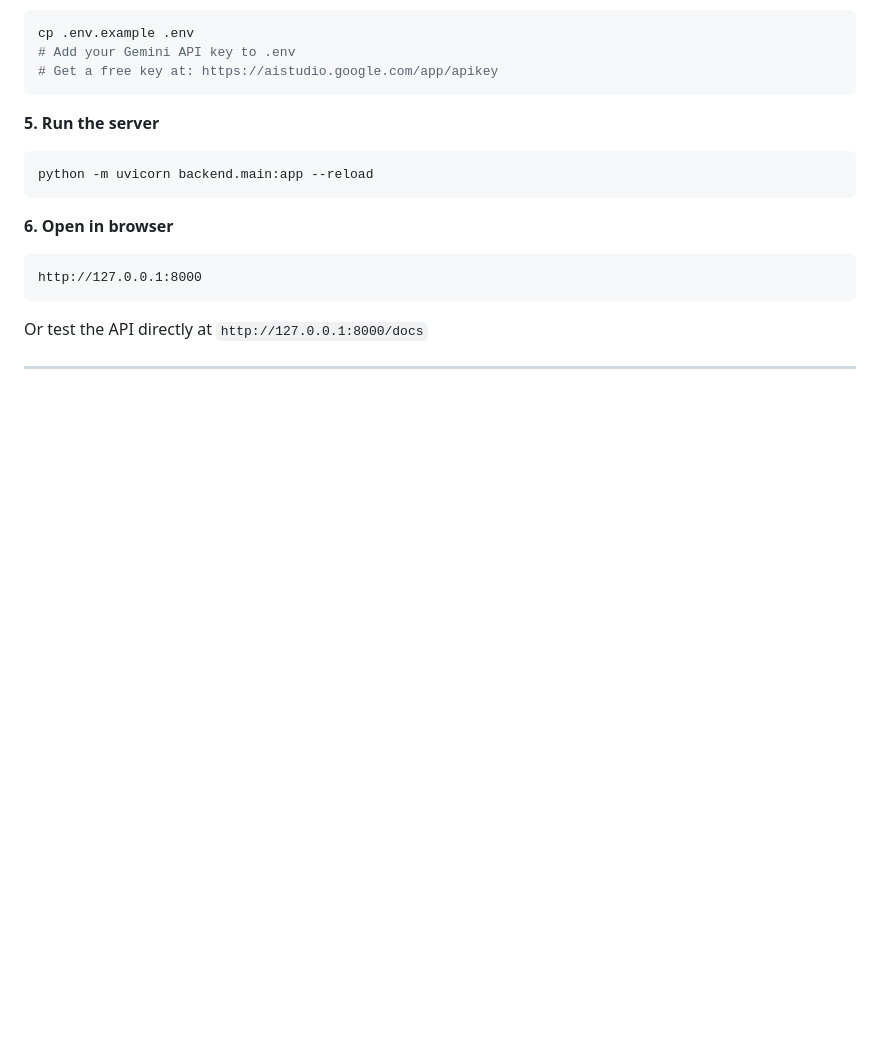
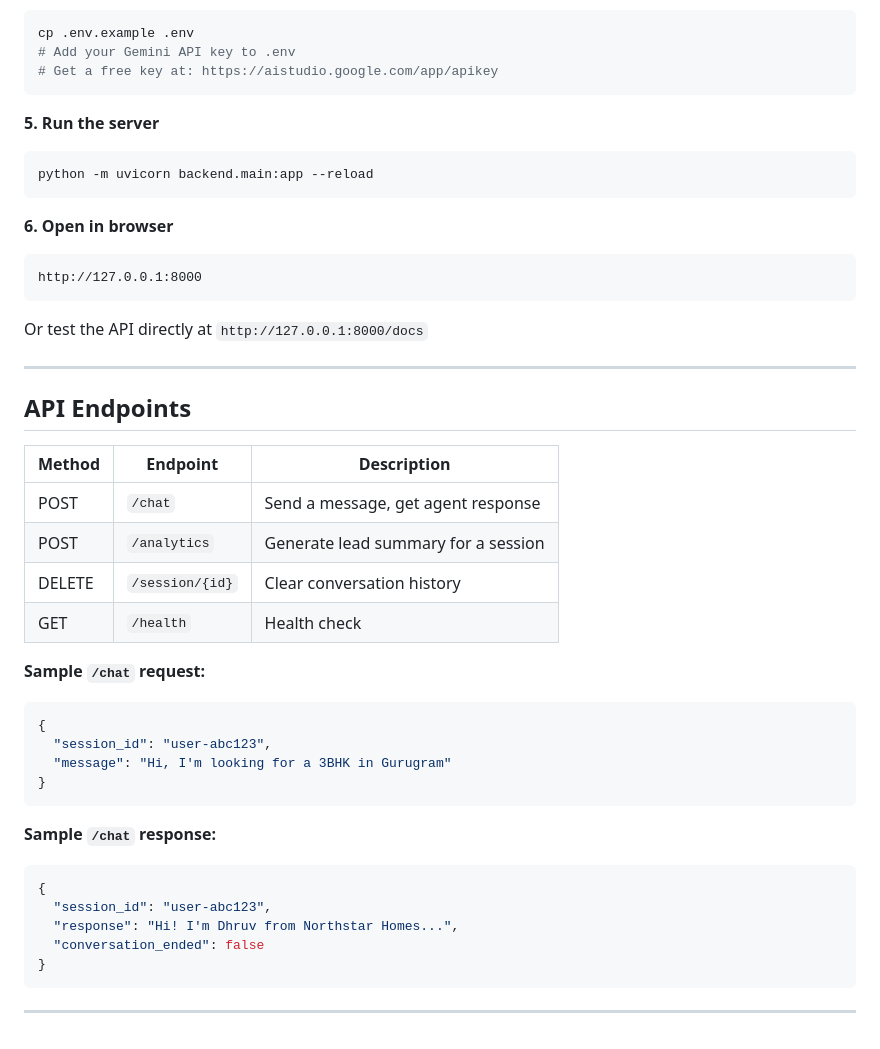
Before and after one commit to Yp3RR/Autonomous-real-estate-agentic-platform, a Markdown page: README.md, the part around the change. Rendered like a GitHub page; blank space fills up the shorter version.

````diff
--- a/README.md
+++ b/README.md
@@ -169,3 +169,30 @@ http://127.0.0.1:8000
 Or test the API directly at `http://127.0.0.1:8000/docs`
 
 ---
+## API Endpoints
+
+| Method | Endpoint | Description |
+|---|---|---|
+| POST | `/chat` | Send a message, get agent response |
+| POST | `/analytics` | Generate lead summary for a session |
+| DELETE | `/session/{id}` | Clear conversation history |
+| GET | `/health` | Health check |
+
+**Sample `/chat` request:**
+```json
+{
+  "session_id": "user-abc123",
+  "message": "Hi, I'm looking for a 3BHK in Gurugram"
+}
+```
+
+**Sample `/chat` response:**
+```json
+{
+  "session_id": "user-abc123",
+  "response": "Hi! I'm Dhruv from Northstar Homes...",
+  "conversation_ended": false
+}
+```
+
+---
````
